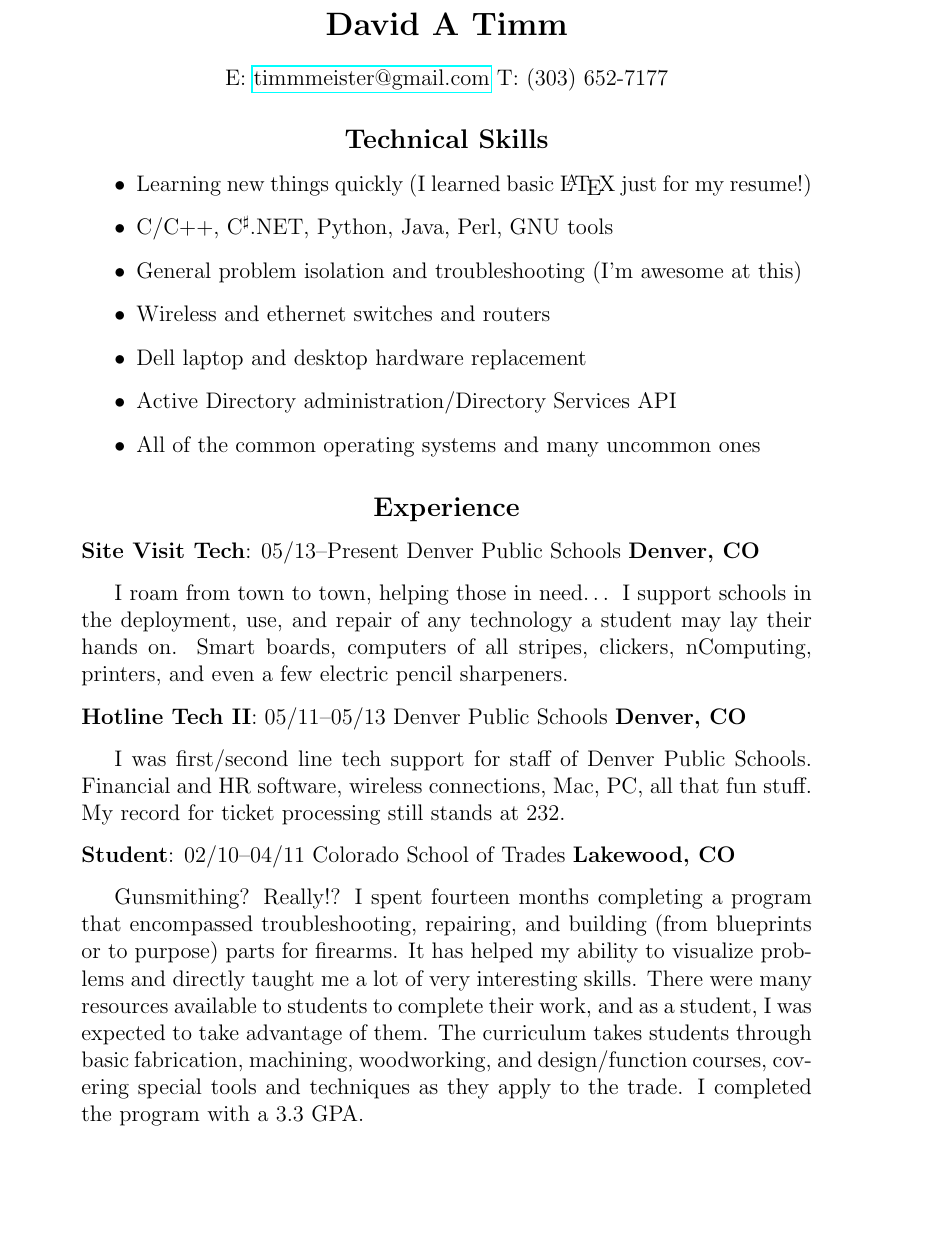
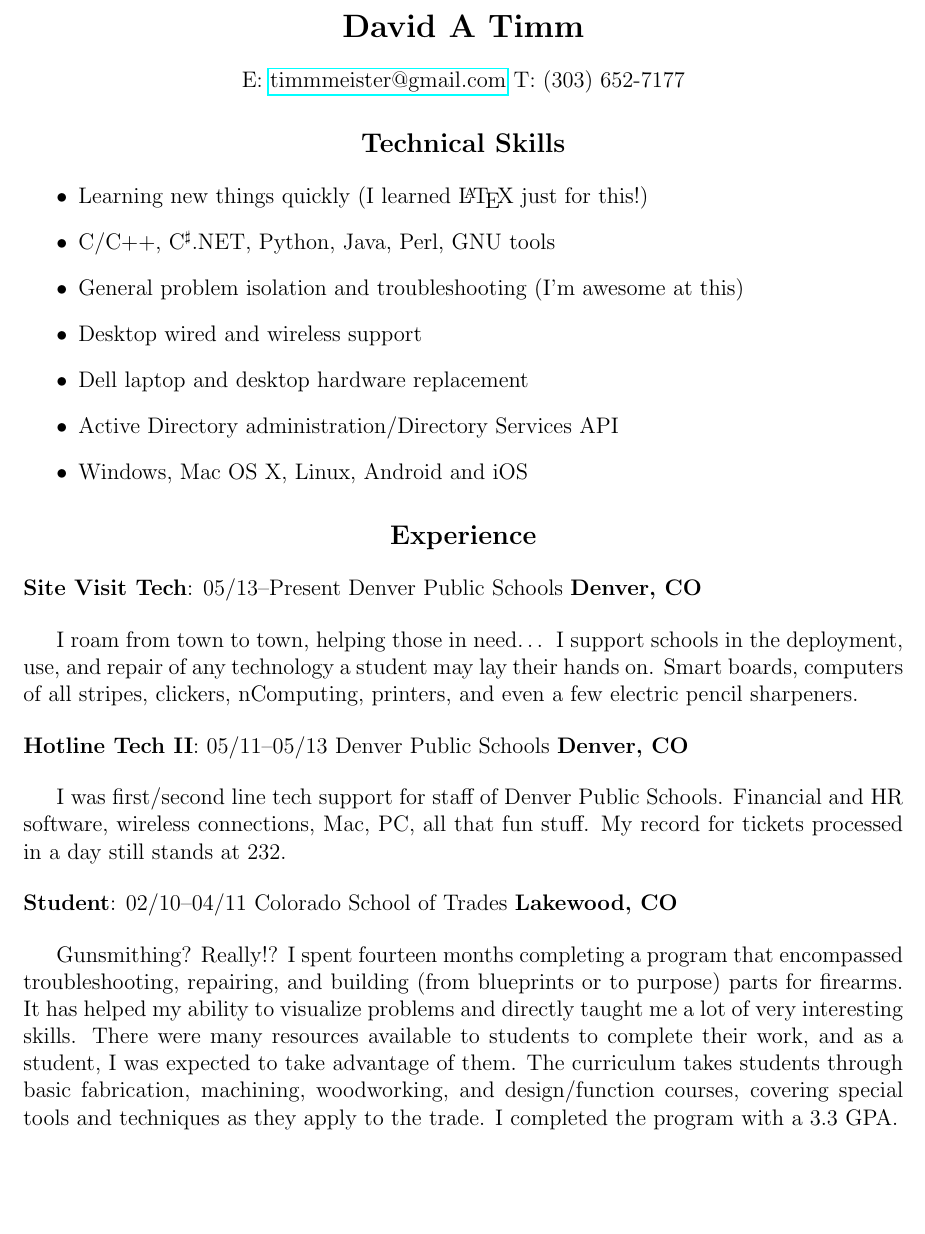
Before and after one commit to dtimm/resume, a LaTeX CV (resume.tex): part of page 1 of 2, cut so that both start at the same text, the shorter picture padded with empty space. Compiled offline with pdfLaTeX.

Commit message:
Updated for clarity.

```diff
--- a/resume.tex
+++ b/resume.tex
@@ -1,5 +1,6 @@
-\documentclass[a4paper,12pt]{article}
+\documentclass[letterpaper,12pt]{article}
 \usepackage{hyperref}
+\usepackage{fullpage}
 \urlstyle{same}
 \author{David A Timm}
 \title{Resume}
@@ -19,13 +20,13 @@ T: \mbox{(303) 652-7177}
 \end{center}
 
 \begin{itemize}
-\item Learning new things quickly (I learned basic \LaTeX{} just for my resume!)
+\item Learning new things quickly (I learned \LaTeX{} just for this!)
 \item C/C++, C\textsuperscript{{$\sharp$}}.NET, Python, Java, Perl, GNU tools
 \item General problem isolation and troubleshooting (I'm awesome at this)
-\item Wireless and ethernet switches and routers
+\item Desktop wired and wireless support
 \item Dell laptop and desktop hardware replacement
 \item Active Directory administration/Directory Services API
-\item All of the common operating systems and many uncommon ones
+\item Windows, Mac OS X, Linux, Android and iOS
 \end{itemize}
 
 \begin{center}
@@ -48,7 +49,7 @@ even a few electric pencil sharpeners.
 
 I was first/second line tech support for staff of Denver Public Schools.
 Financial and HR software, wireless connections, Mac, PC, all that fun stuff.
-My record for ticket processing still stands at 232.
+My record for tickets processed in a day still stands at 232.
 
 \begin{flushleft}
 \textbf{Student}: 02/10--04/11 Colorado School of Trades \textbf{Lakewood, CO}
@@ -64,6 +65,7 @@ basic fabrication, machining, woodworking, and design/function courses,
 covering special tools and techniques as they apply to the trade. I completed
 the program with a 3.3 GPA.
 
+\newpage
 \begin{flushleft}
 \textbf{Associate Systems Admin}: 02/08---10/09 Dish Network
 \textbf{Littleton, CO}
```
Also changed, not shown: resume.pdf.
